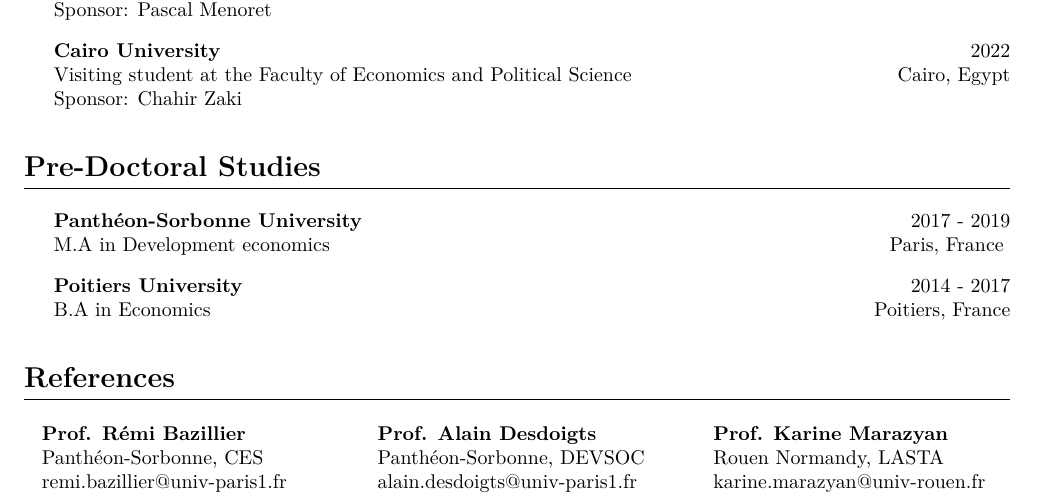
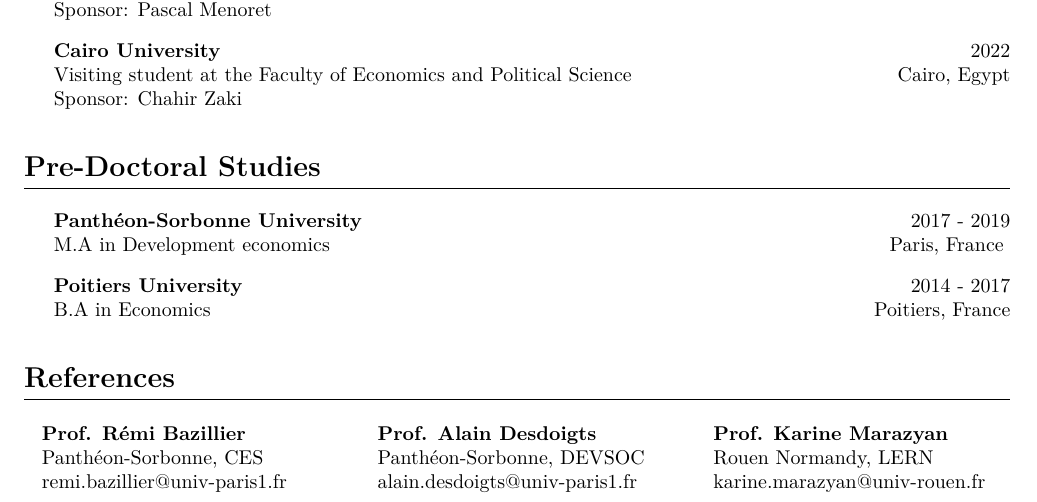
Before and after one commit to AntoineCastet/AntoineCastetWebsite, an R Markdown document (PDF/CV_Antoine_Castet.Rmd): part of page 1 of 4, cut so that both start at the same text. The pictures show the output file PDF/CV_Antoine_Castet.pdf that the author committed with the source.

Commit message:
restore index

```diff
--- a/PDF/CV_Antoine_Castet.Rmd
+++ b/PDF/CV_Antoine_Castet.Rmd
@@ -78,7 +78,7 @@
 \textbf{Prof. \href{https://scholar.google.com/citations?user=-IXkBZAAAAAJ\&hl=fr}{Rémi Bazillier}} &
 \textbf{Prof. \href{https://scholar.google.com/citations?user=6c8QzJwAAAAJ\&hl=fr}{Alain Desdoigts}} &
 \textbf{Prof. \href{https://scholar.google.com/citations?user=mImSYc4AAAAJ\&hl=fr\&oi=ao}{Karine Marazyan}} \\
-Panth\'eon-Sorbonne, CES & Panth\'eon-Sorbonne, DEVSOC & Rouen Normandy, LASTA \\
+Panth\'eon-Sorbonne, CES & Panth\'eon-Sorbonne, DEVSOC & Rouen Normandy, LERN \\
 remi.bazillier@univ-paris1.fr & alain.desdoigts@univ-paris1.fr & karine.marazyan@univ-rouen.fr \\
 \end{tabular}
 \end{rSection}
```
Also changed, not shown: docs/PDF/CV_Antoine_Castet.Rmd (+1 -1 lines), PDF/CV_Antoine_Castet.pdf, 1 other file.
